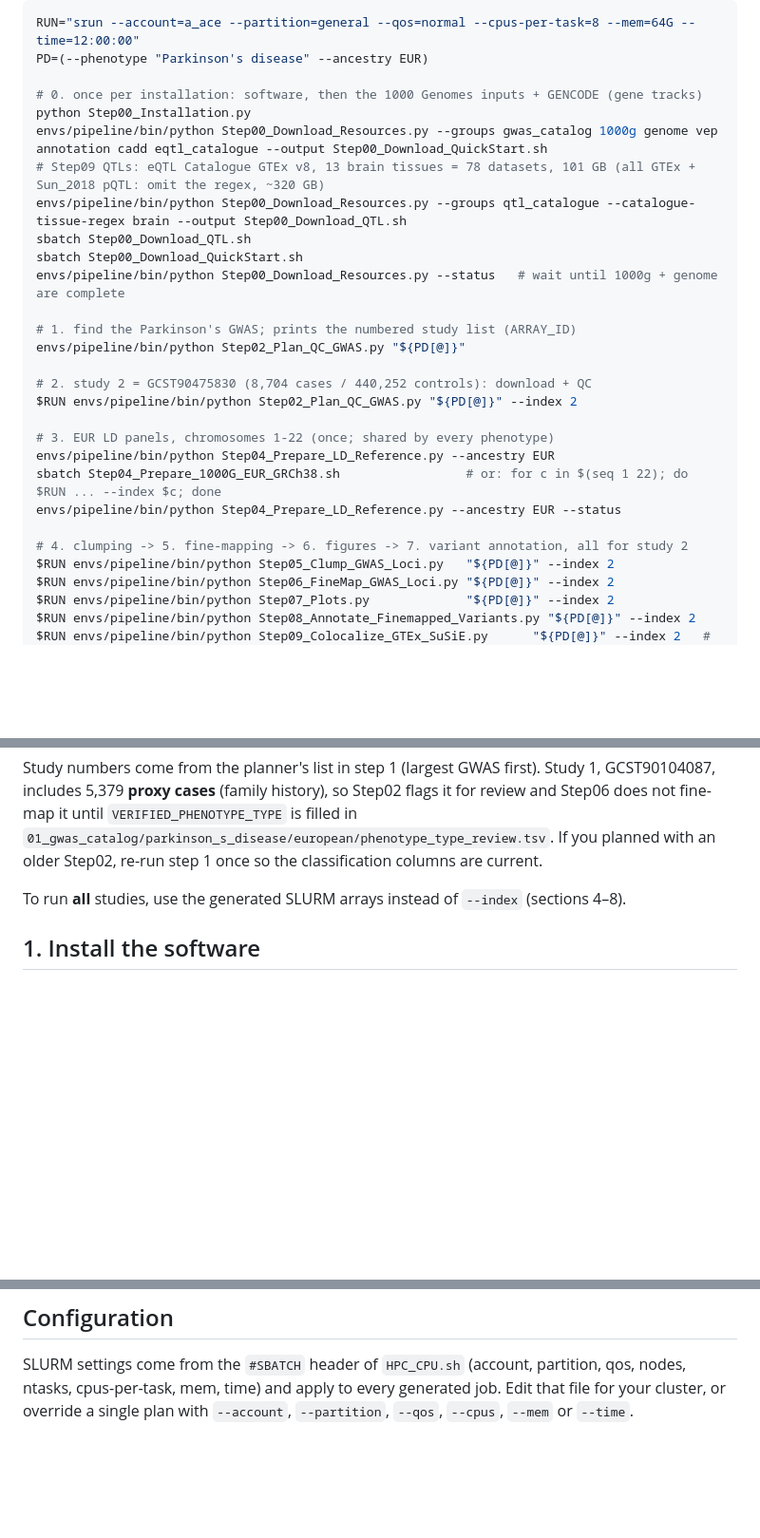
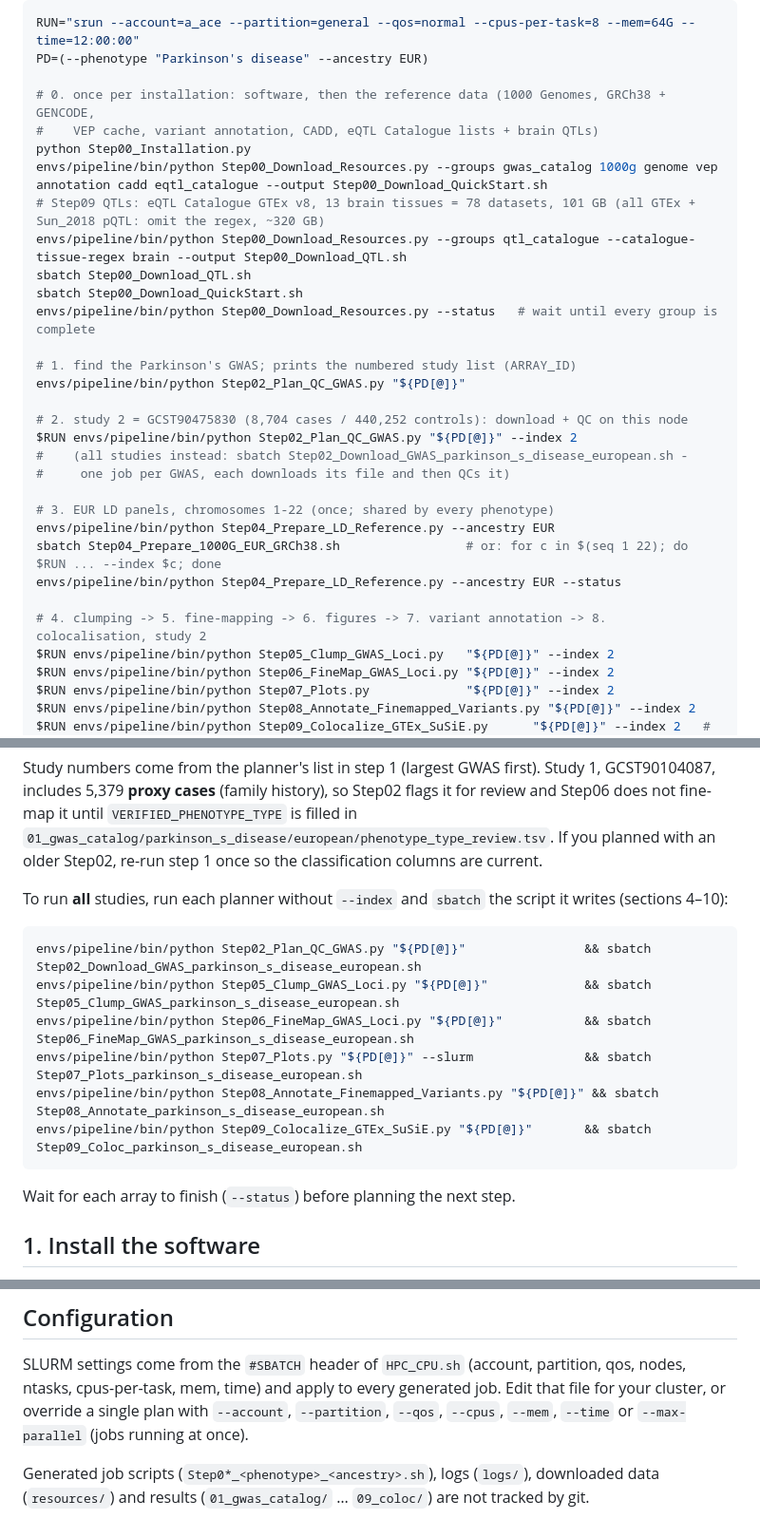
Before and after one commit to MuhammadMuneeb007/gwas2mech, a Markdown page: README.md, 3 parts joined by grey strips. Shown at 95% size. GitHub-like rendering; blank space fills up the shorter version.

````diff
--- a/README.md
+++ b/README.md
@@ -23,27 +42,30 @@ cluster's values (the ones in `HPC_CPU.sh`):
 RUN="srun --account=a_ace --partition=general --qos=normal --cpus-per-task=8 --mem=64G --time=12:00:00"
 PD=(--phenotype "Parkinson's disease" --ancestry EUR)
 
-# 0. once per installation: software, then the 1000 Genomes inputs + GENCODE (gene tracks)
+# 0. once per installation: software, then the reference data (1000 Genomes, GRCh38 + GENCODE,
+#    VEP cache, variant annotation, CADD, eQTL Catalogue lists + brain QTLs)
 python Step00_Installation.py
 envs/pipeline/bin/python Step00_Download_Resources.py --groups gwas_catalog 1000g genome vep annotation cadd eqtl_catalogue --output Step00_Download_QuickStart.sh
 # Step09 QTLs: eQTL Catalogue GTEx v8, 13 brain tissues = 78 datasets, 101 GB (all GTEx + Sun_2018 pQTL: omit the regex, ~320 GB)
 envs/pipeline/bin/python Step00_Download_Resources.py --groups qtl_catalogue --catalogue-tissue-regex brain --output Step00_Download_QTL.sh
 sbatch Step00_Download_QTL.sh
 sbatch Step00_Download_QuickStart.sh
-envs/pipeline/bin/python Step00_Download_Resources.py --status   # wait until 1000g + genome are complete
+envs/pipeline/bin/python Step00_Download_Resources.py --status   # wait until every group is complete
 
 # 1. find the Parkinson's GWAS; prints the numbered study list (ARRAY_ID)
 envs/pipeline/bin/python Step02_Plan_QC_GWAS.py "${PD[@]}"
 
-# 2. study 2 = GCST90475830 (8,704 cases / 440,252 controls): download + QC
+# 2. study 2 = GCST90475830 (8,704 cases / 440,252 controls): download + QC on this node
 $RUN envs/pipeline/bin/python Step02_Plan_QC_GWAS.py "${PD[@]}" --index 2
+#    (all studies instead: sbatch Step02_Download_GWAS_parkinson_s_disease_european.sh -
+#     one job per GWAS, each downloads its file and then QCs it)
 
 # 3. EUR LD panels, chromosomes 1-22 (once; shared by every phenotype)
 envs/pipeline/bin/python Step04_Prepare_LD_Reference.py --ancestry EUR
 sbatch Step04_Prepare_1000G_EUR_GRCh38.sh                 # or: for c in $(seq 1 22); do $RUN ... --index $c; done
 envs/pipeline/bin/python Step04_Prepare_LD_Reference.py --ancestry EUR --status
 
-# 4. clumping -> 5. fine-mapping -> 6. figures -> 7. variant annotation, all for study 2
+# 4. clumping -> 5. fine-mapping -> 6. figures -> 7. variant annotation -> 8. colocalisation, study 2
 $RUN envs/pipeline/bin/python Step05_Clump_GWAS_Loci.py   "${PD[@]}" --index 2
 $RUN envs/pipeline/bin/python Step06_FineMap_GWAS_Loci.py "${PD[@]}" --index 2
 $RUN envs/pipeline/bin/python Step07_Plots.py             "${PD[@]}" --index 2
@@ -64,7 +86,19 @@ Step06 does not fine-map it until `VERIFIED_PHENOTYPE_TYPE` is filled in
 `01_gwas_catalog/parkinson_s_disease/european/phenotype_type_review.tsv`. If you planned with an
 older Step02, re-run step 1 once so the classification columns are current.
 
-To run **all** studies, use the generated SLURM arrays instead of `--index` (sections 4–8).
+To run **all** studies, run each planner without `--index` and `sbatch` the script it writes
+(sections 4–10):
+
+```bash
+envs/pipeline/bin/python Step02_Plan_QC_GWAS.py "${PD[@]}"                && sbatch Step02_Download_GWAS_parkinson_s_disease_european.sh
+envs/pipeline/bin/python Step05_Clump_GWAS_Loci.py "${PD[@]}"             && sbatch Step05_Clump_GWAS_parkinson_s_disease_european.sh
+envs/pipeline/bin/python Step06_FineMap_GWAS_Loci.py "${PD[@]}"           && sbatch Step06_FineMap_GWAS_parkinson_s_disease_european.sh
+envs/pipeline/bin/python Step07_Plots.py "${PD[@]}" --slurm               && sbatch Step07_Plots_parkinson_s_disease_european.sh
+envs/pipeline/bin/python Step08_Annotate_Finemapped_Variants.py "${PD[@]}" && sbatch Step08_Annotate_parkinson_s_disease_european.sh
+envs/pipeline/bin/python Step09_Colocalize_GTEx_SuSiE.py "${PD[@]}"       && sbatch Step09_Coloc_parkinson_s_disease_european.sh
+```
+
+Wait for each array to finish (`--status`) before planning the next step.
 
 ## 1. Install the software
 
@@ -548,4 +582,7 @@ Files are stored under `resources/` (dense eQTL Catalogue files in
 SLURM settings come from the `#SBATCH` header of `HPC_CPU.sh` (account, partition, qos,
 nodes, ntasks, cpus-per-task, mem, time) and apply to every generated job. Edit that file
 for your cluster, or override a single plan with `--account`, `--partition`, `--qos`,
-`--cpus`, `--mem` or `--time`.
+`--cpus`, `--mem`, `--time` or `--max-parallel` (jobs running at once).
+
+Generated job scripts (`Step0*_<phenotype>_<ancestry>.sh`), logs (`logs/`), downloaded data
+(`resources/`) and results (`01_gwas_catalog/` … `09_coloc/`) are not tracked by git.
````
Also changed, not shown: other parts of README.md (+24 -5 lines).
